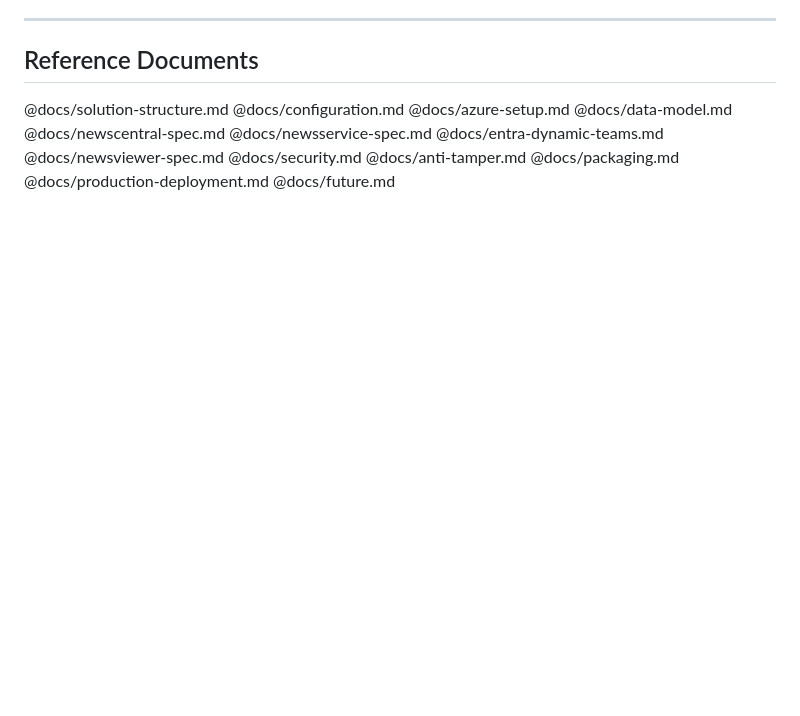
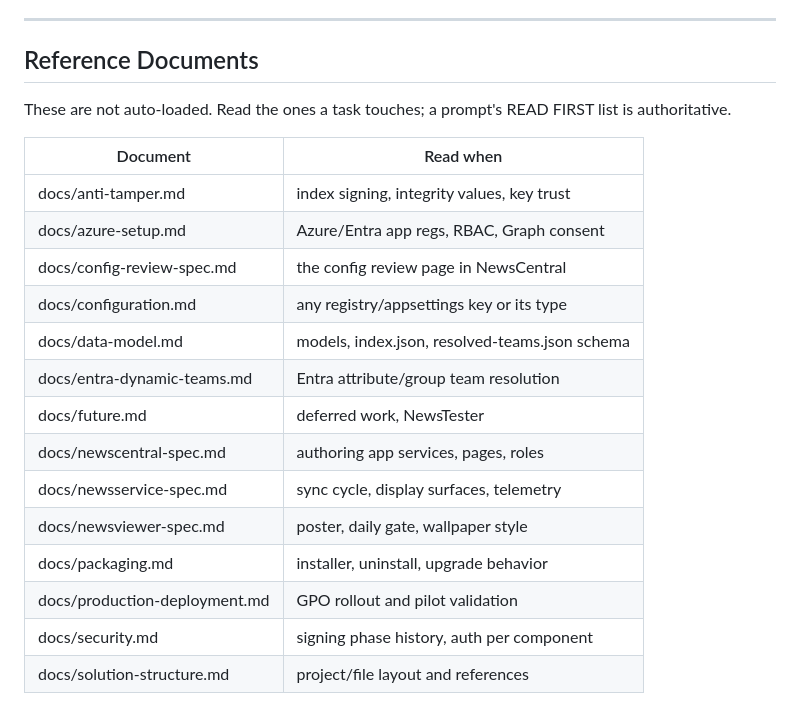
Before and after one commit to petrprachar/NewsCentral, a Markdown page: CLAUDE.md, the part around the change. Drawn GitHub-style; blank space fills up the shorter version.

Commit message:
docs(claude-md): list reference docs on demand instead of @-importing them

```diff
--- a/CLAUDE.md
+++ b/CLAUDE.md
@@ -149,16 +149,21 @@ No direct inter-process communication. All coordination is via the shared cache
 
 ## Reference Documents
 
-@docs/solution-structure.md
-@docs/configuration.md
-@docs/azure-setup.md
-@docs/data-model.md
-@docs/newscentral-spec.md
-@docs/newsservice-spec.md
-@docs/entra-dynamic-teams.md
-@docs/newsviewer-spec.md
-@docs/security.md
-@docs/anti-tamper.md
-@docs/packaging.md
-@docs/production-deployment.md
-@docs/future.md
+These are not auto-loaded. Read the ones a task touches; a prompt's READ FIRST list is authoritative.
+
+| Document | Read when |
+|---|---|
+| docs/anti-tamper.md | index signing, integrity values, key trust |
+| docs/azure-setup.md | Azure/Entra app regs, RBAC, Graph consent |
+| docs/config-review-spec.md | the config review page in NewsCentral |
+| docs/configuration.md | any registry/appsettings key or its type |
+| docs/data-model.md | models, index.json, resolved-teams.json schema |
+| docs/entra-dynamic-teams.md | Entra attribute/group team resolution |
+| docs/future.md | deferred work, NewsTester |
+| docs/newscentral-spec.md | authoring app services, pages, roles |
+| docs/newsservice-spec.md | sync cycle, display surfaces, telemetry |
+| docs/newsviewer-spec.md | poster, daily gate, wallpaper style |
+| docs/packaging.md | installer, uninstall, upgrade behavior |
+| docs/production-deployment.md | GPO rollout and pilot validation |
+| docs/security.md | signing phase history, auth per component |
+| docs/solution-structure.md | project/file layout and references |
```
